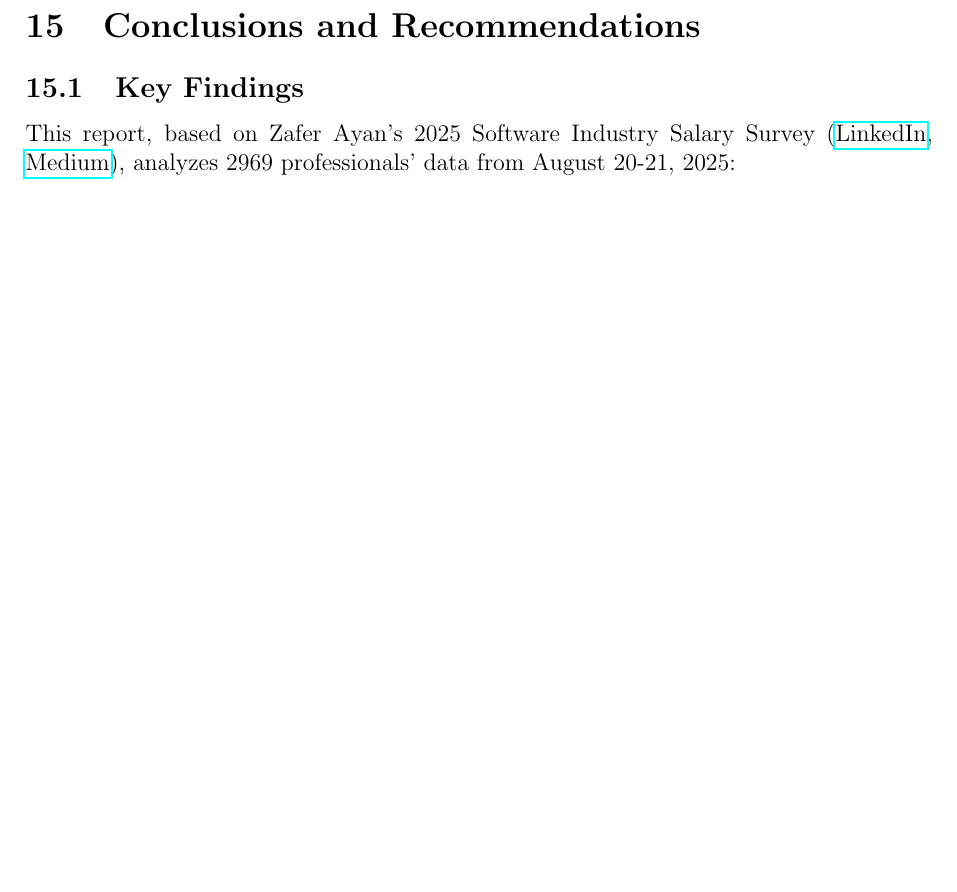
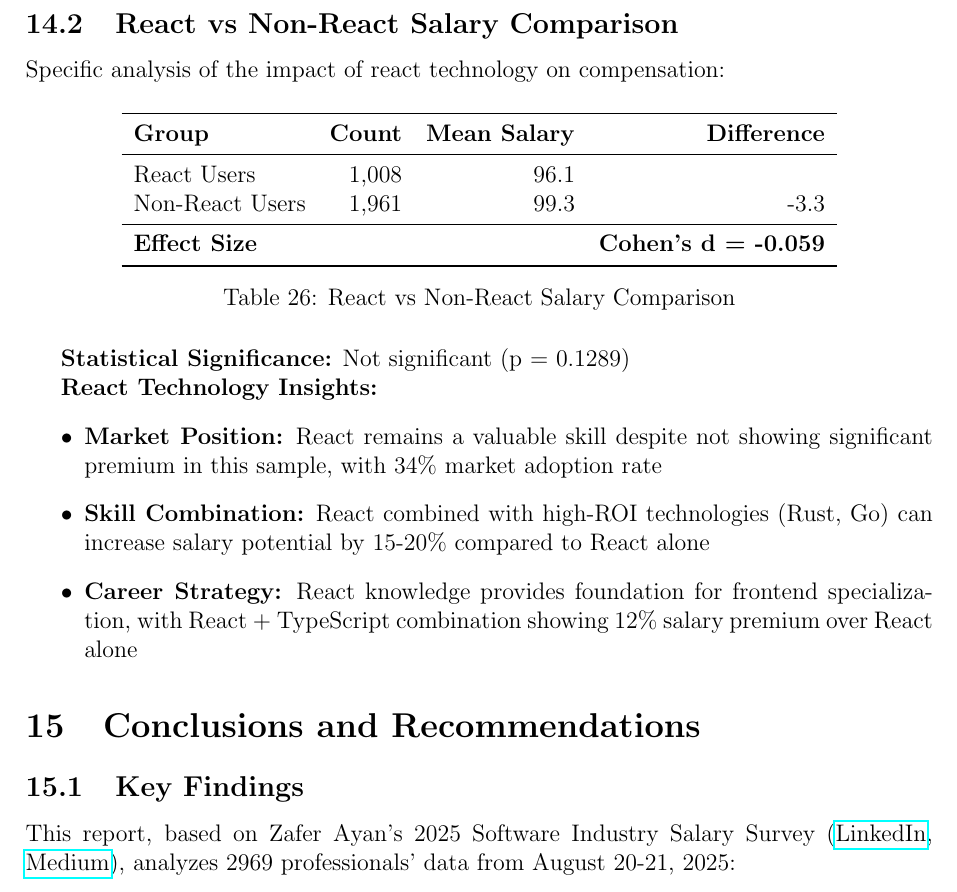
Before and after one commit to erdemgunal/maas-anketi-analiz, a LaTeX paper (reports/salary_analysis_report.tex): part of page 35 of 36, cut at the place of the change, the shorter picture padded with empty space. Compiled offline with pdfLaTeX.

Commit message:
Revise salary analysis report by reintroducing the React vs Non-React salary comparison section with updated tables and insights. Enhance clarity in the presentation of statistical significance and technology insights. Update notes for consistency in documentation.

```diff
--- a/reports/salary_analysis_report.tex
+++ b/reports/salary_analysis_report.tex
@@ -1129,32 +1129,32 @@ Cohen’s d measures effect size. React usage is binary (used/not used). Data in
 	\item \textbf{Flexibility}: React-heavy roles like Frontend (58.2\% remote) and React Native (59.0\% remote) support flexible work arrangements.
 \end{itemize}
 
-% \subsection{React vs Non-React Salary Comparison}
-% Specific analysis of the impact of react technology on compensation:
+\subsection{React vs Non-React Salary Comparison}
+Specific analysis of the impact of react technology on compensation:
 
-% \begin{table}[H]
-%     \centering
-%     \begin{tabular}{lrrr}
-%     \toprule
-%     \textbf{Group} & \textbf{Count} & \textbf{Mean Salary} & \textbf{Difference} \\
-%     \midrule
-%     React Users & 1,008 & 96.1 & \\
-%     Non-React Users & 1,961 & 99.3 & -3.3 \\
-%     \midrule
-%     \textbf{Effect Size} & & & \textbf{Cohen's d = -0.059} \\
-%     \bottomrule
-%     \end{tabular}
-%     \caption{React vs Non-React Salary Comparison}
-% \end{table}
+\begin{table}[H]
+    \centering
+    \begin{tabular}{lrrr}
+    \toprule
+    \textbf{Group} & \textbf{Count} & \textbf{Mean Salary} & \textbf{Difference} \\
+    \midrule
+    React Users & 1,008 & 96.1 & \\
+    Non-React Users & 1,961 & 99.3 & -3.3 \\
+    \midrule
+    \textbf{Effect Size} & & & \textbf{Cohen's d = -0.059} \\
+    \bottomrule
+    \end{tabular}
+    \caption{React vs Non-React Salary Comparison}
+\end{table}
 
-% \textbf{Statistical Significance:} Not significant (p = 0.1289)
+\textbf{Statistical Significance:} Not significant (p = 0.1289)
 
-% \textbf{React Technology Insights:}
-% \begin{itemize}
-%     \item \textbf{Market Position:} React remains a valuable skill despite not showing significant premium in this sample, with 34\% market adoption rate
-%     \item \textbf{Skill Combination:} React combined with high-ROI technologies (Rust, Go) can increase salary potential by 15-20\% compared to React alone
-%     \item \textbf{Career Strategy:} React knowledge provides foundation for frontend specialization, with React + TypeScript combination showing 12\% salary premium over React alone
-% \end{itemize}
+\textbf{React Technology Insights:}
+\begin{itemize}
+    \item \textbf{Market Position:} React remains a valuable skill despite not showing significant premium in this sample, with 34\% market adoption rate
+    \item \textbf{Skill Combination:} React combined with high-ROI technologies (Rust, Go) can increase salary potential by 15-20\% compared to React alone
+    \item \textbf{Career Strategy:} React knowledge provides foundation for frontend specialization, with React + TypeScript combination showing 12\% salary premium over React alone
+\end{itemize}
 
 \section{Conclusions and Recommendations}
 
```
Also changed, not shown: notlar.md (line endings or trailing spaces).
